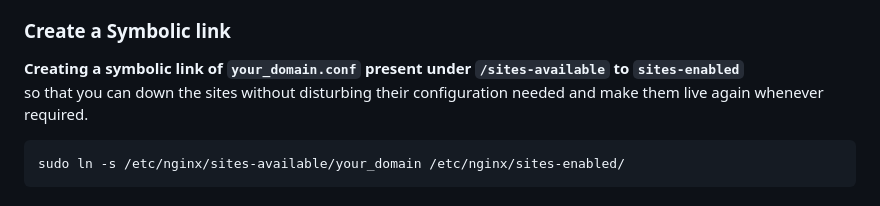
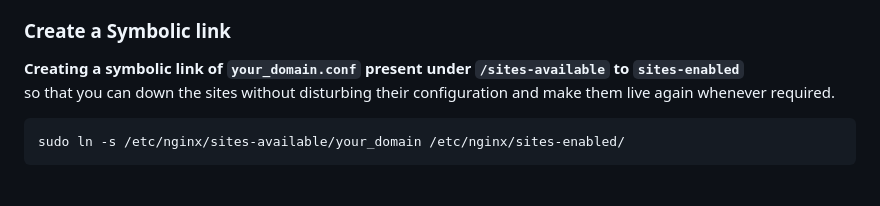
Before and after one commit to Ramanathan-S-P/Setup, a Markdown page: Reverse_Proxy/reverse_proxy.md, the part around the change. Drawn GitHub-style.

````diff
--- a/Reverse_Proxy/reverse_proxy.md
+++ b/Reverse_Proxy/reverse_proxy.md
@@ -45,7 +45,7 @@ Refer [hit me!](https://www.digitalocean.com/community/tutorials/how-to-configur
 ### Create a Symbolic link
 
 **Creating a symbolic link of  `your_domain.conf` present under `/sites-available` to `sites-enabled`** <br>
-so that you can down the sites without disturbing their configuration needed and make them live again whenever required.
+so that you can down the sites without disturbing their configuration and make them live again whenever required.
 ```sh
 sudo ln -s /etc/nginx/sites-available/your_domain /etc/nginx/sites-enabled/
 ```
````
